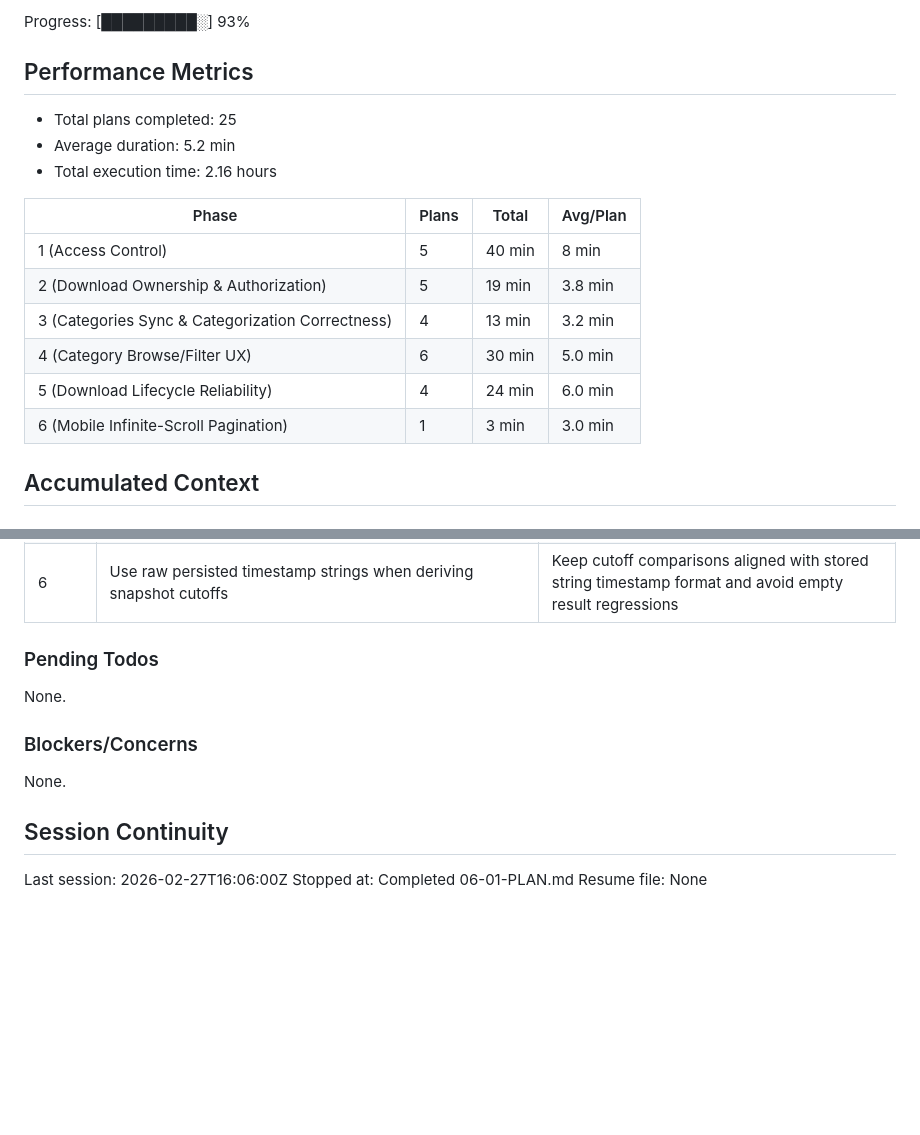
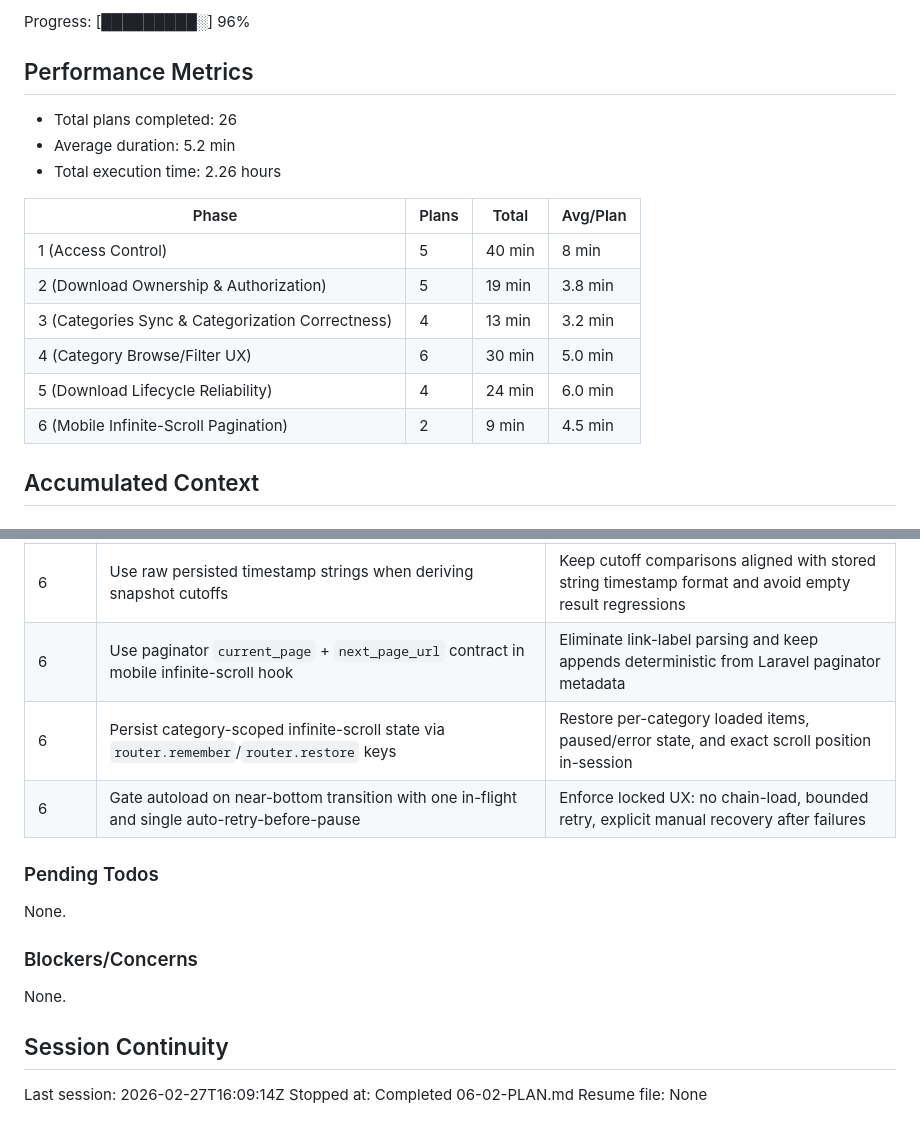
Before and after one commit to shekohex/lionzhd, a Markdown page: .planning/STATE.md, 2 parts joined by grey strips. GitHub-like rendering; blank space fills up the shorter version.

Commit message:
docs(06-02): complete mobile infinite-scroll hook wiring plan
Tasks completed: 2/2
- Rewrite useInfiniteScroll append and locked load-more behavior
- Wire Movies/Series retry, end-state, and session restore UX

SUMMARY: .planning/phases/06-mobile-infinite-scroll-pagination/06-02-SUMMARY.md

```diff
--- a/.planning/STATE.md
+++ b/.planning/STATE.md
@@ -16,11 +16,11 @@ Last activity: 2026-02-27 - Completed 06-01-PLAN.md
 
-Progress: [█████████░] 93%
+Progress: [█████████░] 96%
 
 ## Performance Metrics
 
-- Total plans completed: 25
+- Total plans completed: 26
 - Average duration: 5.2 min
-- Total execution time: 2.16 hours
+- Total execution time: 2.26 hours
 
 | Phase | Plans | Total | Avg/Plan |
 |-------|-------|-------|----------|
@@ -29,7 +29,7 @@ Progress: [█████████░] 93%
 | 3 (Categories Sync & Categorization Correctness) | 4 | 13 min | 3.2 min |
 | 4 (Category Browse/Filter UX) | 6 | 30 min | 5.0 min |
 | 5 (Download Lifecycle Reliability) | 4 | 24 min | 6.0 min |
-| 6 (Mobile Infinite-Scroll Pagination) | 1 | 3 min | 3.0 min |
+| 6 (Mobile Infinite-Scroll Pagination) | 2 | 9 min | 4.5 min |
 
 ## Accumulated Context
 
@@ -92,6 +92,9 @@ Progress: [█████████░] 93%
 | 5 | Use cancel dialog with optional delete-partial payload and terminal canceled rows | Keep destructive intent explicit and maintain clear no-further-actions terminal UX |
 | 6 | Apply snapshot pagination contract with `as_of` + `as_of_id` and id tie-break ordering on movies/series browse endpoints | Prevent offset boundary skips/duplicates under timestamp ties and between-request inserts |
 | 6 | Use raw persisted timestamp strings when deriving snapshot cutoffs | Keep cutoff comparisons aligned with stored string timestamp format and avoid empty result regressions |
+| 6 | Use paginator `current_page` + `next_page_url` contract in mobile infinite-scroll hook | Eliminate link-label parsing and keep appends deterministic from Laravel paginator metadata |
+| 6 | Persist category-scoped infinite-scroll state via `router.remember`/`router.restore` keys | Restore per-category loaded items, paused/error state, and exact scroll position in-session |
+| 6 | Gate autoload on near-bottom transition with one in-flight and single auto-retry-before-pause | Enforce locked UX: no chain-load, bounded retry, explicit manual recovery after failures |
 
 ### Pending Todos
 
@@ -103,6 +106,6 @@ None.
 
 ## Session Continuity
 
-Last session: 2026-02-27T16:06:00Z
-Stopped at: Completed 06-01-PLAN.md
+Last session: 2026-02-27T16:09:14Z
+Stopped at: Completed 06-02-PLAN.md
 Resume file: None
```
Also changed, not shown: other parts of .planning/STATE.md (+2 -2 lines), 1 other file.
